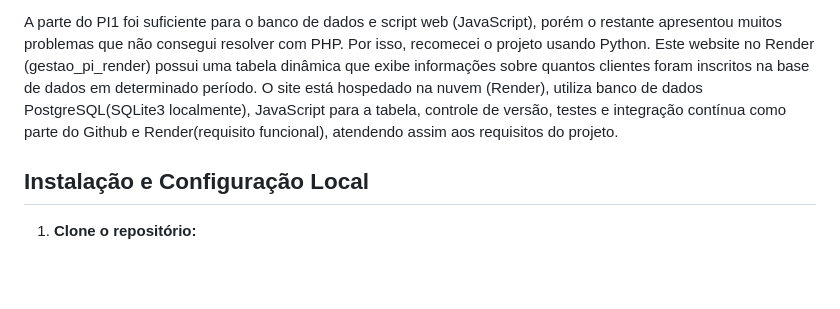
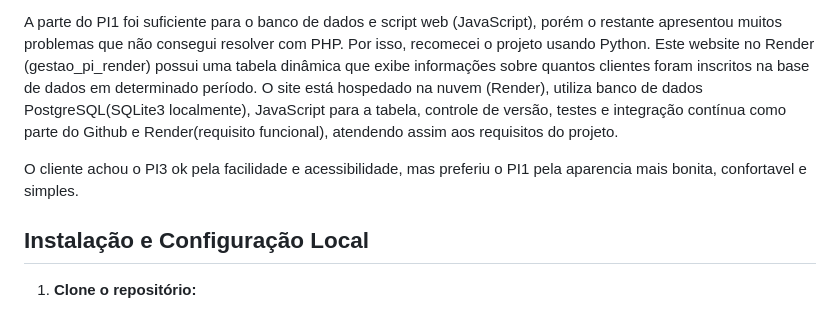
Before and after one commit to ProjetosIntegradores/PI_Website0003, a Markdown page: README.md, the part around the change. Drawn GitHub-style; blank space fills up the shorter version.

Commit message:
Update README.md
arrumando

```diff
--- a/README.md
+++ b/README.md
@@ -29,6 +29,8 @@ A princípio, comecei usando Python, mas depois de falhar algumas vezes tentando
 **Objetivo do projeto:** desenvolver um software com framework web ou aplicativo que utilize banco de dados, inclua script web (JavaScript), nuvem, controle de versão, acessibilidade, integração contínua, testes e análise de dados.
 
 A parte do PI1 foi suficiente para o banco de dados e script web (JavaScript), porém o restante apresentou muitos problemas que não consegui resolver com PHP. Por isso, recomecei o projeto usando Python. Este website no Render (gestao_pi_render) possui uma tabela dinâmica que exibe informações sobre quantos clientes foram inscritos na base de dados em determinado período. O site está hospedado na nuvem (Render), utiliza banco de dados PostgreSQL(SQLite3 localmente), JavaScript para a tabela, controle de versão, testes e integração contínua como parte do Github e Render(requisito funcional), atendendo assim aos requisitos do projeto.
+
+O cliente achou o PI3 ok pela facilidade e acessibilidade, mas preferiu o PI1 pela aparencia mais bonita, confortavel e simples.
 
 ## Instalação e Configuração Local
 
```
